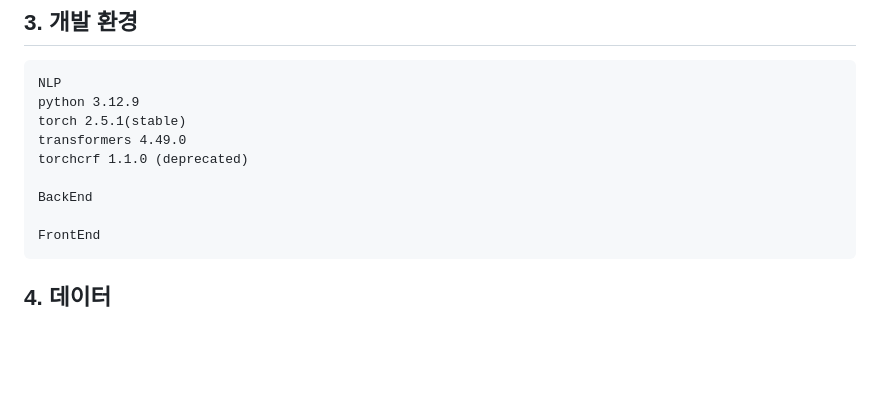
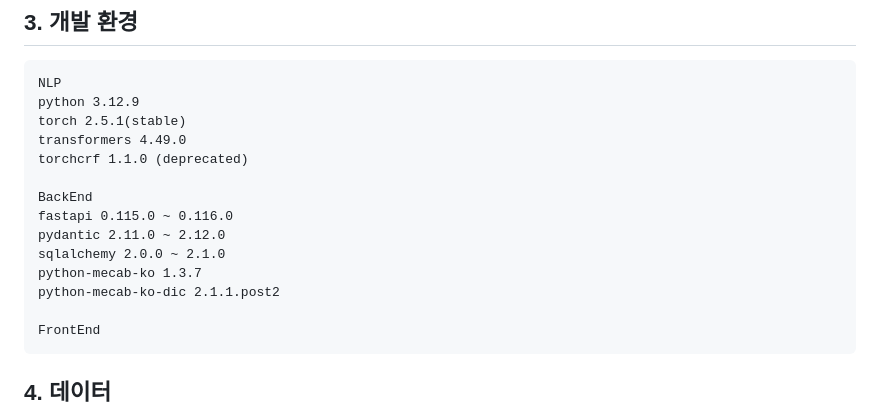
Before and after one commit to pnucse-capstone2025/Capstone-2025-team-22, a Markdown page: README.md, the part around the change. Drawn GitHub-style; blank space fills up the shorter version.

Commit message:
Update README.md ## 3
Update BackEnd develop environment

````diff
--- a/README.md
+++ b/README.md
@@ -57,6 +57,11 @@ transformers 4.49.0
 torchcrf 1.1.0 (deprecated)
 
 BackEnd
+fastapi 0.115.0 ~ 0.116.0
+pydantic 2.11.0 ~ 2.12.0
+sqlalchemy 2.0.0 ~ 2.1.0
+python-mecab-ko 1.3.7
+python-mecab-ko-dic 2.1.1.post2
 
 FrontEnd
 ```
````
